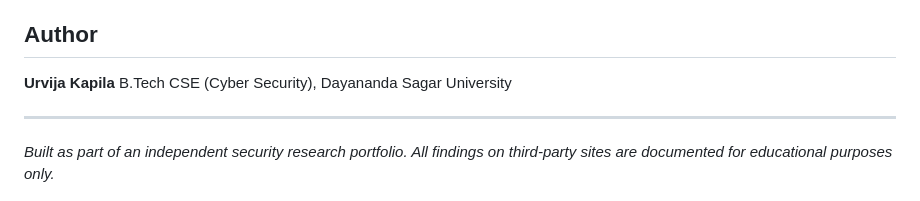
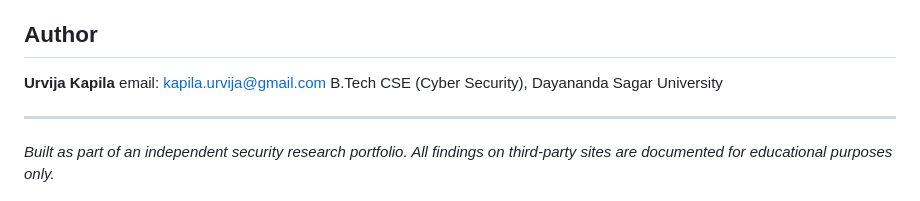
Before and after one commit to urvija-kapila/CookieMonstr, a Markdown page: README.md, the part around the change. Drawn GitHub-style.

```diff
--- a/README.md
+++ b/README.md
@@ -312,6 +312,7 @@ Potential future work includes:
 ## Author
 
 **Urvija Kapila**
+email: kapila.urvija@gmail.com
 B.Tech CSE (Cyber Security), Dayananda Sagar University
 
 ---
```
